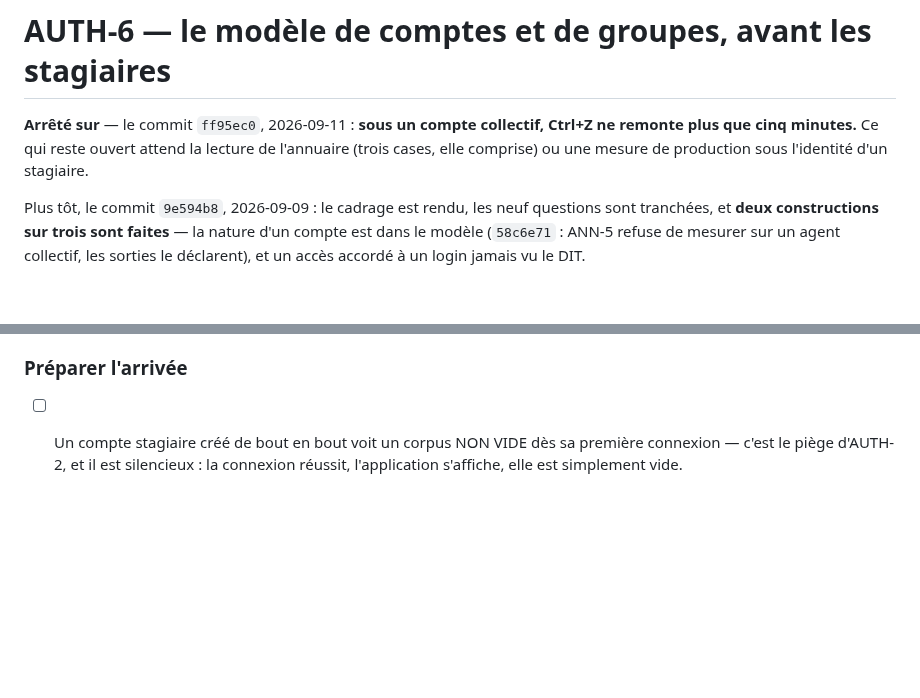
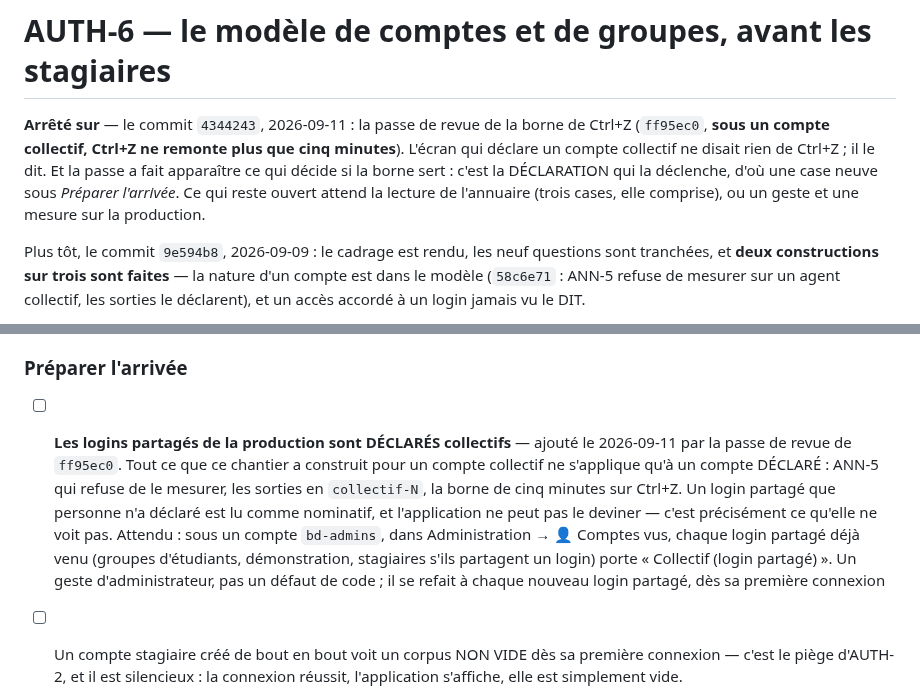
Before and after one commit to Hsbtqemy/BD_ditor, a Markdown page: pilotage/AUTH-6.md, 2 parts joined by grey strips. GitHub-like rendering; blank space fills up the shorter version.

Commit message:
Pilotage : AUTH-6 — la borne de Ctrl+Z ne sert que si on déclare les comptes partagés
L'Arrêté sur cite la passe de revue (4344243). Une case neuve sous « Préparer
l'arrivée » : les logins partagés de la production doivent être DÉCLARÉS collectifs
dans Administration → Comptes vus. Sans cette déclaration, ni ANN-5, ni les sorties en
collectif-N, ni la borne de cinq minutes ne s'appliquent à eux, et l'application ne
peut pas le deviner. C'est un geste d'administrateur, qui se refait à chaque nouveau
login partagé.

Co-Authored-By: Claude Opus 5 (1M context) <noreply@anthropic.com>

```diff
--- a/pilotage/AUTH-6.md
+++ b/pilotage/AUTH-6.md
@@ -5,9 +5,12 @@ statut: interrompu
 
 # AUTH-6 — le modèle de comptes et de groupes, avant les stagiaires
 
-**Arrêté sur** — le commit `ff95ec0`, 2026-09-11 : **sous un compte collectif, Ctrl+Z ne
-remonte plus que cinq minutes.** Ce qui reste ouvert attend la lecture de l'annuaire (trois
-cases, elle comprise) ou une mesure de production sous l'identité d'un stagiaire.
+**Arrêté sur** — le commit `4344243`, 2026-09-11 : la passe de revue de la borne de Ctrl+Z
+(`ff95ec0`, **sous un compte collectif, Ctrl+Z ne remonte plus que cinq minutes**). L'écran
+qui déclare un compte collectif ne disait rien de Ctrl+Z ; il le dit. Et la passe a fait
+apparaître ce qui décide si la borne sert : c'est la DÉCLARATION qui la déclenche, d'où une
+case neuve sous *Préparer l'arrivée*. Ce qui reste ouvert attend la lecture de l'annuaire
+(trois cases, elle comprise), ou un geste et une mesure sur la production.
 
 Plus tôt, le commit `9e594b8`, 2026-09-09 : le cadrage est rendu, les neuf
 questions sont tranchées, et **deux constructions sur trois sont faites** — la nature d'un
@@ -88,6 +91,7 @@ raisons dans `INFRA-8`. Ce chantier peut le défaire, mais en connaissant ce qu'
   **Cette case est la CLÉ DE VOÛTE de la fiche, relevé le 2026-09-10.** Les deux cases de la zone « Les pièges que le modèle ne signale pas » en dépendent entièrement, et ce chantier ne se referme donc pas par ses cinq cases restantes prises dans n'importe quel ordre : il se referme par celle-ci d'abord. **Ce qu'elle entraîne AILLEURS, et qui n'était écrit nulle part** : le cliquet d'`AUTH-5` (`tests/test_sorties_identite.py`) exige une entrée déclarée par SORTIE, avec sa sorte et sa raison — publier des logins et des groupes que l'application n'a jamais vus en crée de nouvelles ; et `CLAUDE.md` comme `docs/hebergement-securite.md` affirment aujourd'hui que les groupes ne sont jamais stockés et se relisent dans `Remote-Groups` à chaque requête. LIRE un annuaire pour la COMPOSITION est un acte distinct d'AUTHENTIFIER, mais la distinction n'existe nulle part par écrit : sans elle, le prochain lecteur conclura que l'invariant d'AUTH-1 a sauté
 
 ### Préparer l'arrivée
+- [ ] **Les logins partagés de la production sont DÉCLARÉS collectifs** — ajouté le 2026-09-11 par la passe de revue de `ff95ec0`. Tout ce que ce chantier a construit pour un compte collectif ne s'applique qu'à un compte DÉCLARÉ : ANN-5 qui refuse de le mesurer, les sorties en `collectif-N`, la borne de cinq minutes sur Ctrl+Z. Un login partagé que personne n'a déclaré est lu comme nominatif, et l'application ne peut pas le deviner — c'est précisément ce qu'elle ne voit pas. Attendu : sous un compte `bd-admins`, dans Administration → 👤 Comptes vus, chaque login partagé déjà venu (groupes d'étudiants, démonstration, stagiaires s'ils partagent un login) porte « Collectif (login partagé) ». Un geste d'administrateur, pas un défaut de code ; il se refait à chaque nouveau login partagé, dès sa première connexion
 - [ ] Un compte stagiaire créé de bout en bout voit un corpus NON VIDE dès sa première connexion — c'est le piège d'AUTH-2, et il est silencieux : la connexion réussit, l'application s'affiche, elle est simplement vide.
 
   **Une mesure de production a été proposée le 2026-09-10 et NE FERME PAS cette case**, ce qui vaut d'être écrit parce qu'elle en avait l'air. `GET /api/moi` sous `stagiaire` rend `acces.collections: 1` — mais ce champ vaut `len(portee.lecture)`, soit le nombre de COLLECTIONS lisibles, jamais un nombre d'albums. Un stagiaire admis sur une collection VIDE rendrait exactement le même `1`, et son écran serait vide : c'est mot pour mot le piège que cette case décrit. Ce qui la fermerait tient en une requête — `GET /api/albums` sous SON identité, rendant au moins une ligne — ou en un regard sur sa Bibliothèque.
```
